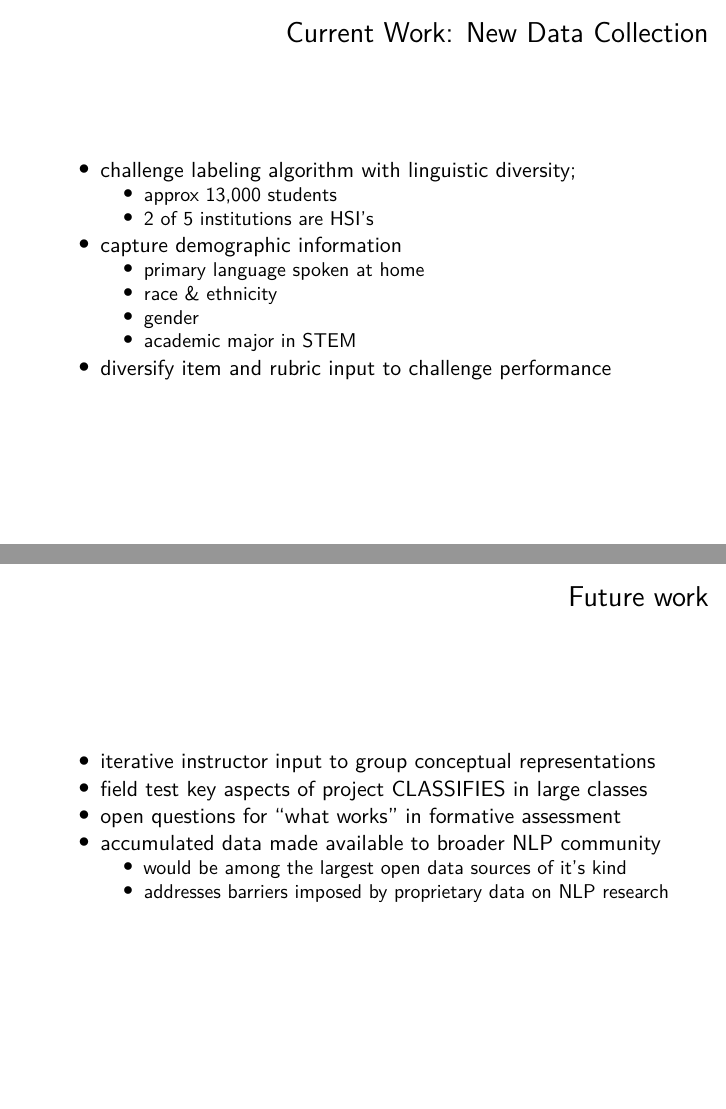
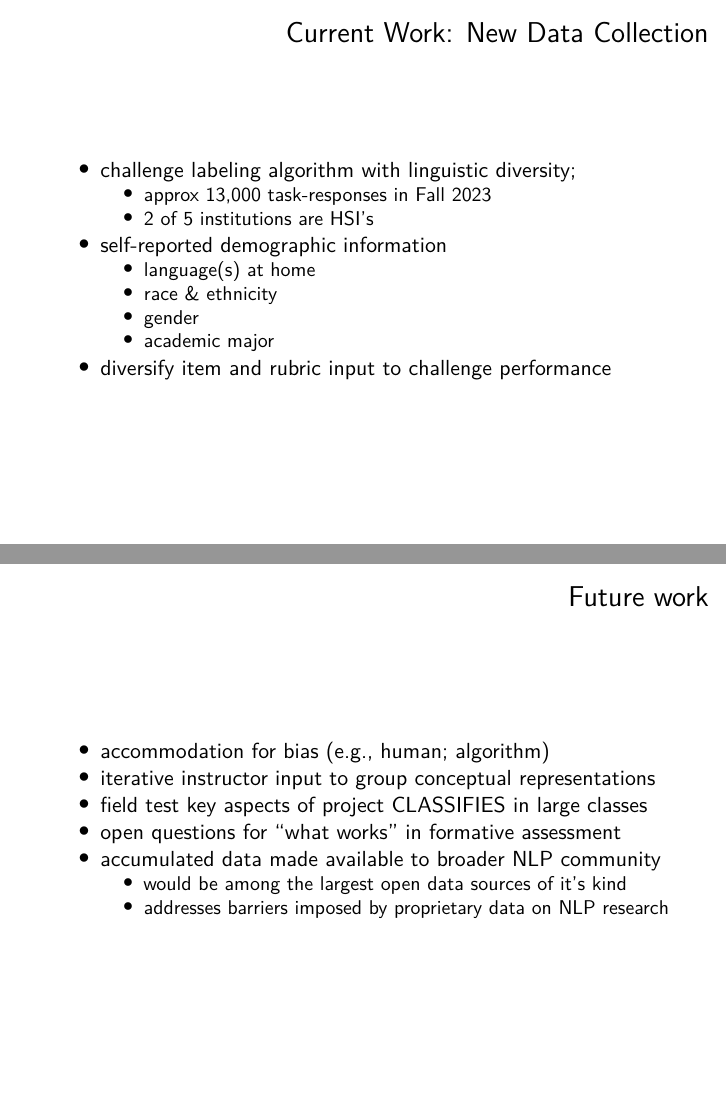
Before and after one commit to mdbeckman/QuantDev2023, an R Markdown document (docs/202311-scalable-formative-assessment.Rmd): pages 43 and 44 of 50, joined at a grey line. Rendered offline with R 4.5, knitr and Pandoc, then LaTeX, with nearby package versions.

Commit message:
minor updates to current work

```diff
--- a/docs/202311-scalable-formative-assessment.Rmd
+++ b/docs/202311-scalable-formative-assessment.Rmd
@@ -406,19 +408,20 @@ Li, Z., Lloyd, S. E., Beckman, M., & Passonneau, R. (accepted). Answer-state Rec
 # Current Work: New Data Collection
 
 - challenge labeling algorithm with linguistic diversity;
-    - approx 13,000 students
+    - approx 13,000 task-responses in Fall 2023
     - 2 of 5 institutions are HSI's
-- capture demographic information
-    - primary language spoken at home
+- self-reported demographic information
+    - language(s) at home
     - race & ethnicity
     - gender
-    - academic major in STEM
+    - academic major
 - diversify item and rubric input to challenge performance
 
 
 
 # Future work
 
+- accommodation for bias (e.g., human; algorithm)
 - iterative instructor input to group conceptual representations
 - field test key aspects of project CLASSIFIES in large classes
 - open questions for "what works" in formative assessment
```
Also changed, not shown: docs/202311-scalable-formative-assessment.Rmd (16 more changed lines).
